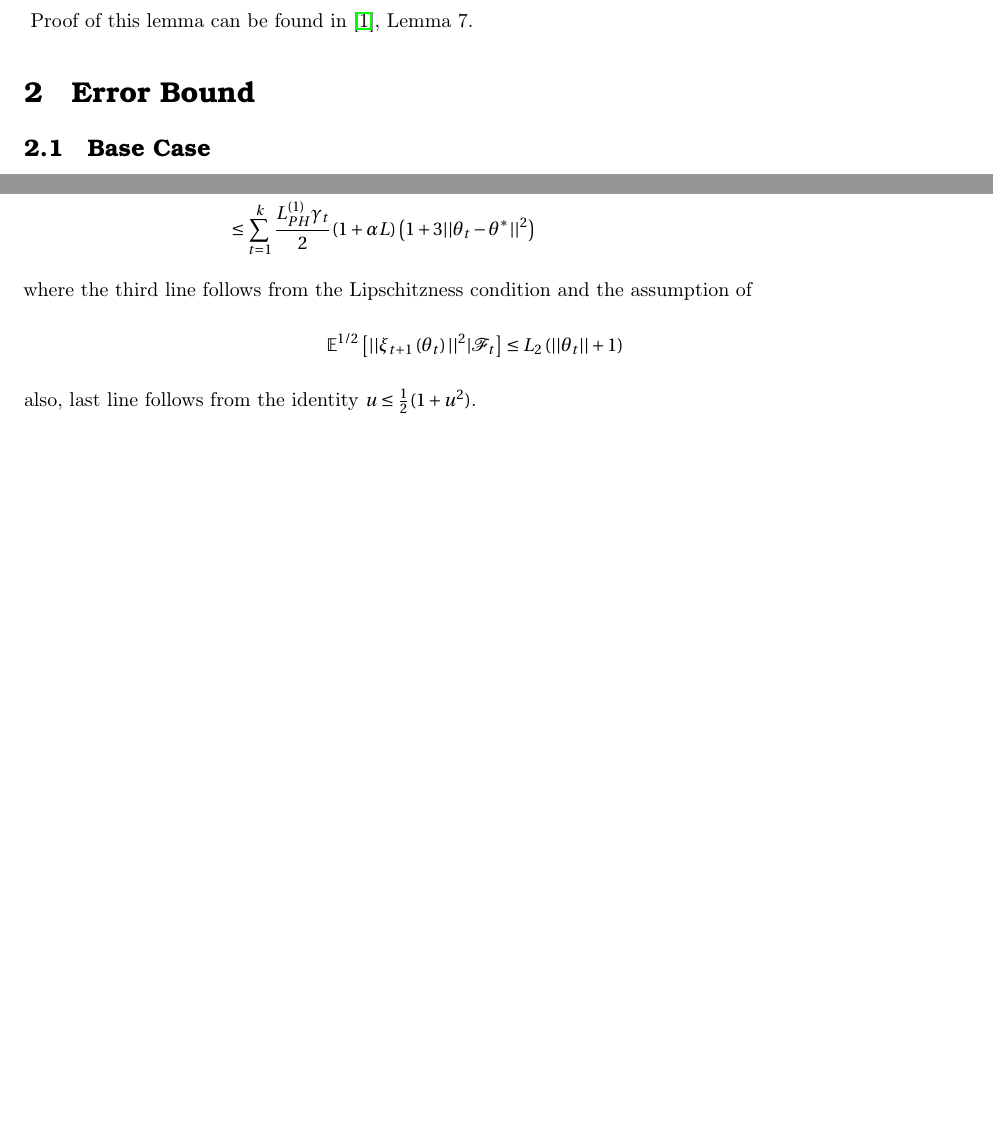
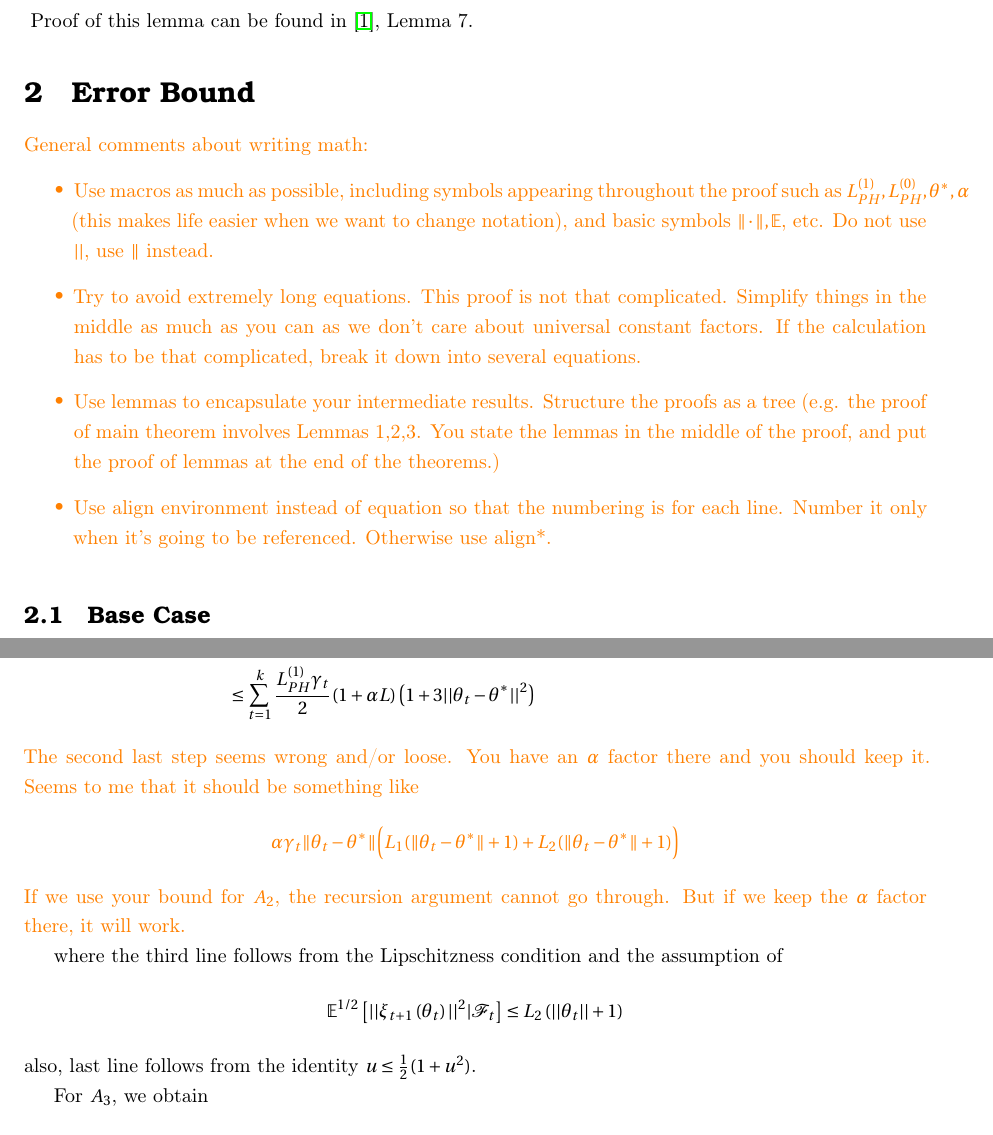
Before and after one commit to MHH7/Nonlinear-Markovian-Stochastic-Approximation, a LaTeX document (main.tex): two parts of pages 3 and 4 of 7 before the commit and two parts of pages 3 and 5 of 9 after it, joined at a grey line, cut so that both start at the same text, the shorter picture padded with empty space. The pictures show the PDF file main.pdf that the author committed with the source.

Commit message:
wenlong edits

```diff
--- a/main.tex
+++ b/main.tex
@@ -135,7 +144,16 @@ where
 }
 Proof of this lemma can be found in \cite{karimi2019non}, Lemma 7.
 \section{Error Bound}
+\mwlcomment{General comments about writing math:
+\begin{itemize}
+	\item Use macros as much as possible, including symbols appearing throughout the proof such as $\constLPH{1}, \constLPH{0}, \thetastar, \stepsize$ (this makes life easier when we want to change notation), and basic symbols $\| \cdot\|, \Exs$, etc. Do not use $||$, use $\|$ instead.
+	\item Try to avoid extremely long equations. This proof is not that complicated. Simplify things in the middle as much as you can as we don't care about universal constant factors. If the calculation has to be that complicated, break it down into several equations.
+	\item Use lemmas to encapsulate your intermediate results. Structure the proofs as a tree (e.g. the proof of main theorem involves Lemmas 1,2,3. You state the lemmas in the middle of the proof, and put the proof of lemmas at the end of the theorems.)
+	\item Use align environment instead of equation so that the numbering is for each line. Number it only when it's going to be referenced. Otherwise use align*.
+\end{itemize}
 
+
+}
 \subsection{Base Case}
 
 For the base case analysis, we can write:
@@ -203,6 +221,16 @@ For $A_{2}$, applying Cauchy-Schwarz inequality and \ref{MCLipschitzness}, we ha
 		& \le \sum_{t = 1}^{k}\frac{L_{PH}^{(1)}\gamma_{t}}{2}(1 + \alpha L)\left(1 + 3||\theta_{t} - \theta^{*}||^{2} \right)
 	\end{split}
 \end{equation}
+\mwlcomment{The second last step seems wrong and/or loose. You have an $\stepsize$ factor there and you should keep it. Seems to me that it should be something like
+\begin{align*}
+	 \stepsize \gamma_{t} \norm{\theta_{t} - \thetastar} \Big( L_{1} (\norm{\theta_{t} - \thetastar} + 1 ) + L_{2} (\norm{\theta_{t} - \thetastar} + 1) \Big)
+\end{align*}
+If we use your bound for $A_2$, the recursion argument cannot go through. But if we keep the $\stepsize$ factor there, it will work.
+}
+
+
+
+
 where the third line follows from the Lipschitzness condition and the assumption of
 $$\mathbb{E}^{1 / 2}\left[||\xi_{t + 1}\left(\theta_{t}\right)||^{2} | \mathcal{F}_{t}\right] \le L_{2}\left(||\theta_{t}|| + 1\right)$$
 also, last line follows from the identity $u \le \frac{1}{2}(1 + u^{2})$.
@@ -276,3 +330,17 @@ where the last equality follows from the definition of $\gamma_{t}$'s.
+\begin{multline*}
+	\frac{\Exs \big[ \norm{\theta_{k + 1} - \thetastar}^2 \big]}{(1 - 2 \stepsize (\stepsize L^2 + \mu))^k} \leq  \Big\{ 6 \stepsize \constLPH{1} (1 + \stepsize L) +  6 \stepsize^2 \frac{\constLPH{0} L}{\alpha L^{2} + \mu}  \Big\} \sum_{t = 1}^k \frac{\Exs \big[ \norm{\theta_{t} - \thetastar}^2 \big]}{(1 - 2 \stepsize (\stepsize L^2 + \mu))^{t - 1}} + 2 \stepsize \constLPH{0} \frac{\Exs \big[ \norm{\theta_k - \thetastar}^2 \big]}{(1 - 2 \stepsize (\stepsize L^2 + \mu))^{k - 1}} \\
+	 +\frac{2 \constLPH{0} L \stepsize + \constLPH{0} (1 + \stepsize L) }{(1 - 2 \stepsize (\stepsize L^2 + \mu))^k} \stepsize +  \left(\frac{L_{PH}^{(0)}}{L} + 1\right)\frac{L^{2}}{\left(\alpha L^{2} + \mu\right)} \stepsize + 2 \stepsize^2 L^2 + 3 \stepsize \Exs \big[ \norm{\theta_0 - \thetastar}^2 \big] + 3\stepsize \big(\constLPH{0} \big)^2.
+\end{multline*}
+\mwlcomment{The factor in the first term of the first parenthesis should also be some constant times $\stepsize^2$. See my comments on the bound for $A_2$. Using the corrected bound you'll be able to solve this recursion. Please fix this and make necessary downstream edits.}
+
+
+
+
+
+
+
+\mwlcomment{END -- Wenlong edits}
+
 
 \subsection{General Case}
 In this case, we assume that the moment bound in [??] has been proven for $k \le n - 1$, we now proceed to show that the desired moment convergence holds for $n$ with $2 \le n \le p$.
```
Also changed, not shown: main.pdf, main.tex (37 more changed lines), 5 other files.
